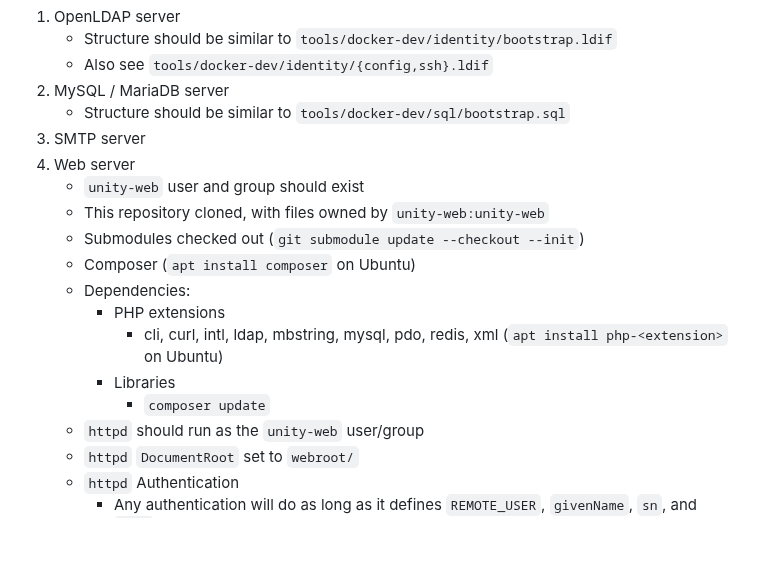
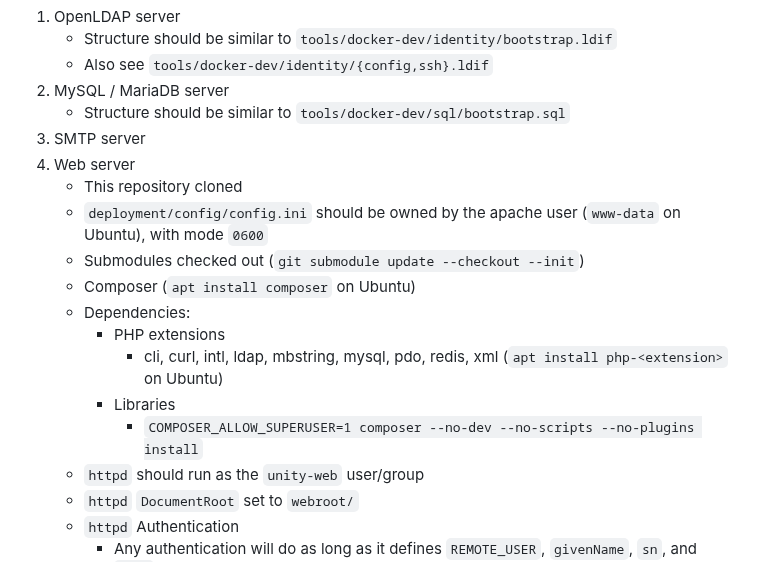
Before and after one commit to UnityHPC/unity-web-portal, a Markdown page: README.md, the part around the change. Drawn GitHub-style; blank space fills up the shorter version.

```diff
--- a/README.md
+++ b/README.md
@@ -35,15 +35,15 @@ See the Docker Compose environment (`tools/docker-dev/`) for an (unsafe for prod
     * Structure should be similar to `tools/docker-dev/sql/bootstrap.sql` <!-- TODO separate structure from data -->
 1. SMTP server
 1. Web server
-    * `unity-web` user and group should exist
-    * This repository cloned, with files owned by `unity-web:unity-web`
+    * This repository cloned
+    * `deployment/config/config.ini` should be owned by the apache user (`www-data` on Ubuntu), with mode `0600`
     * Submodules checked out (`git submodule update --checkout --init`)
     * Composer (`apt install composer` on Ubuntu)
     * Dependencies:
         * PHP extensions
             * cli, curl, intl, ldap, mbstring, mysql, pdo, redis, xml (`apt install php-<extension>` on Ubuntu)
         * Libraries
-            * `composer update`
+            * `COMPOSER_ALLOW_SUPERUSER=1 composer --no-dev --no-scripts --no-plugins install`
     * `httpd` should run as the `unity-web` user/group
     * `httpd` `DocumentRoot` set to `webroot/`
     * `httpd` Authentication
```
